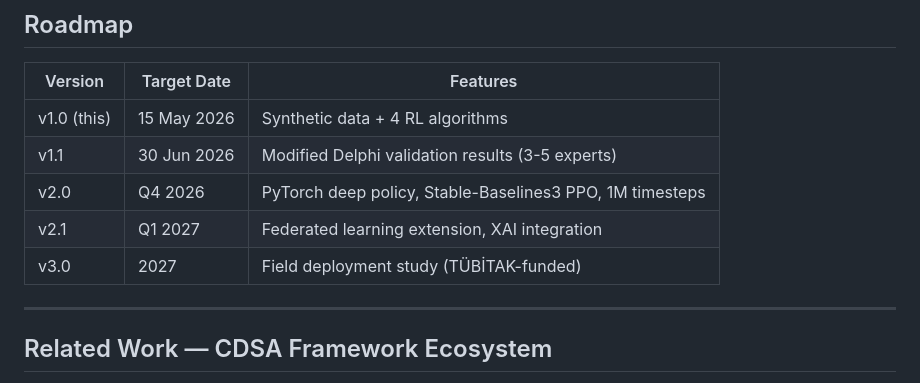
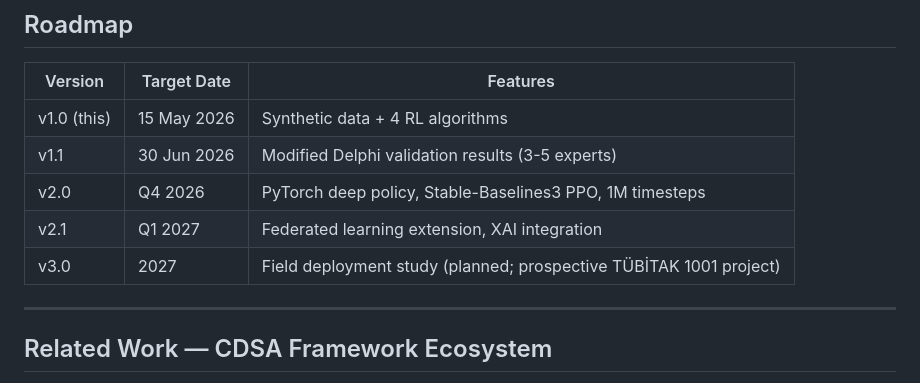
Before and after one commit to Orfeomete/cdsa-mro, a Markdown page: README.md, the part around the change. Drawn GitHub-style.

Commit message:
readme: TÜBİTAK register — planned, not funded
Clarified the description for version 3.0 in the README.

```diff
--- a/README.md
+++ b/README.md
@@ -389,7 +389,7 @@ author's own.
 | v1.1 | 30 Jun 2026 | Modified Delphi validation results (3-5 experts) |
 | v2.0 | Q4 2026 | PyTorch deep policy, Stable-Baselines3 PPO, 1M timesteps |
 | v2.1 | Q1 2027 | Federated learning extension, XAI integration |
-| v3.0 | 2027 | Field deployment study (TÜBİTAK-funded) |
+| v3.0 | 2027 | Field deployment study (planned; prospective TÜBİTAK 1001 project) |
 
 ---
 
```
